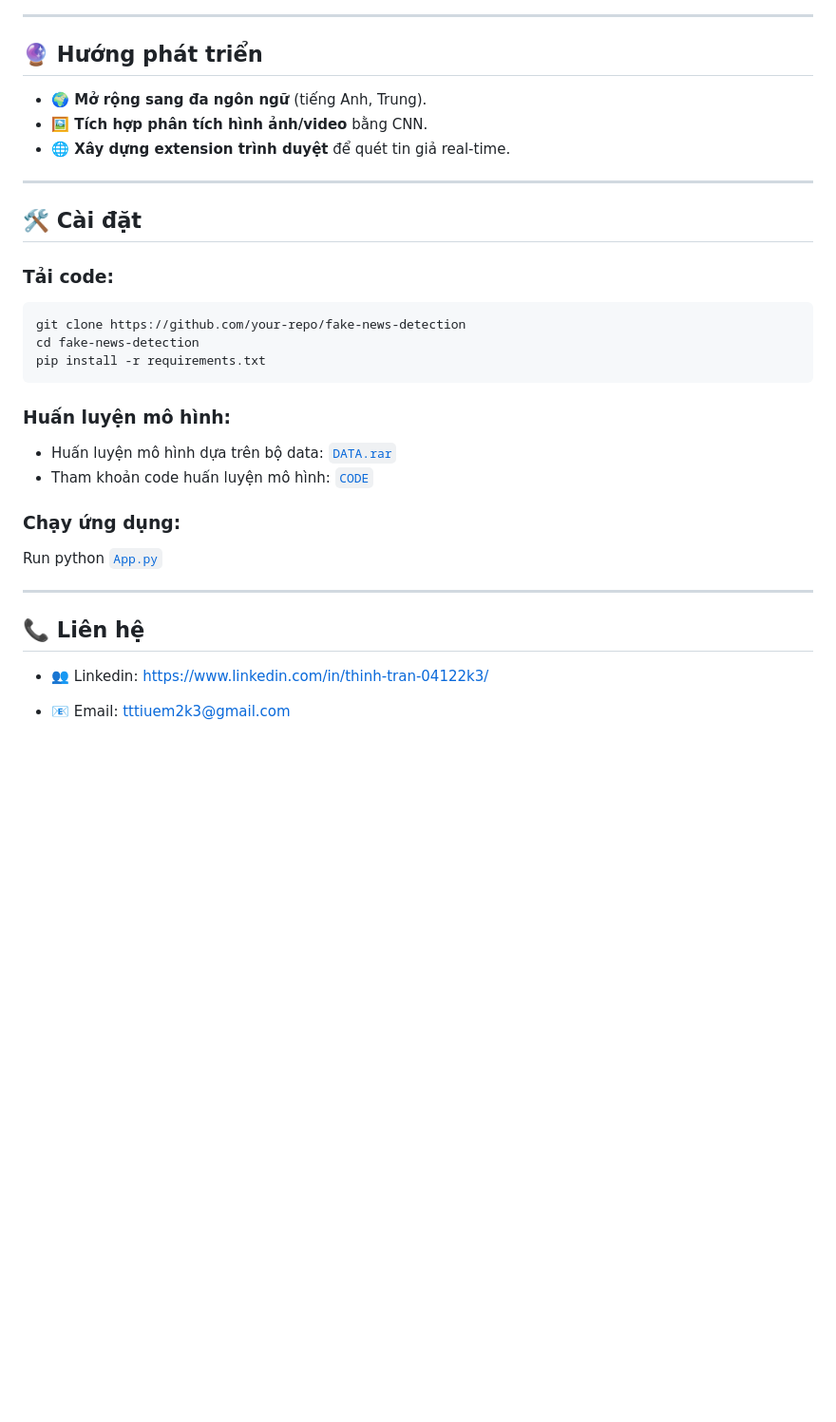
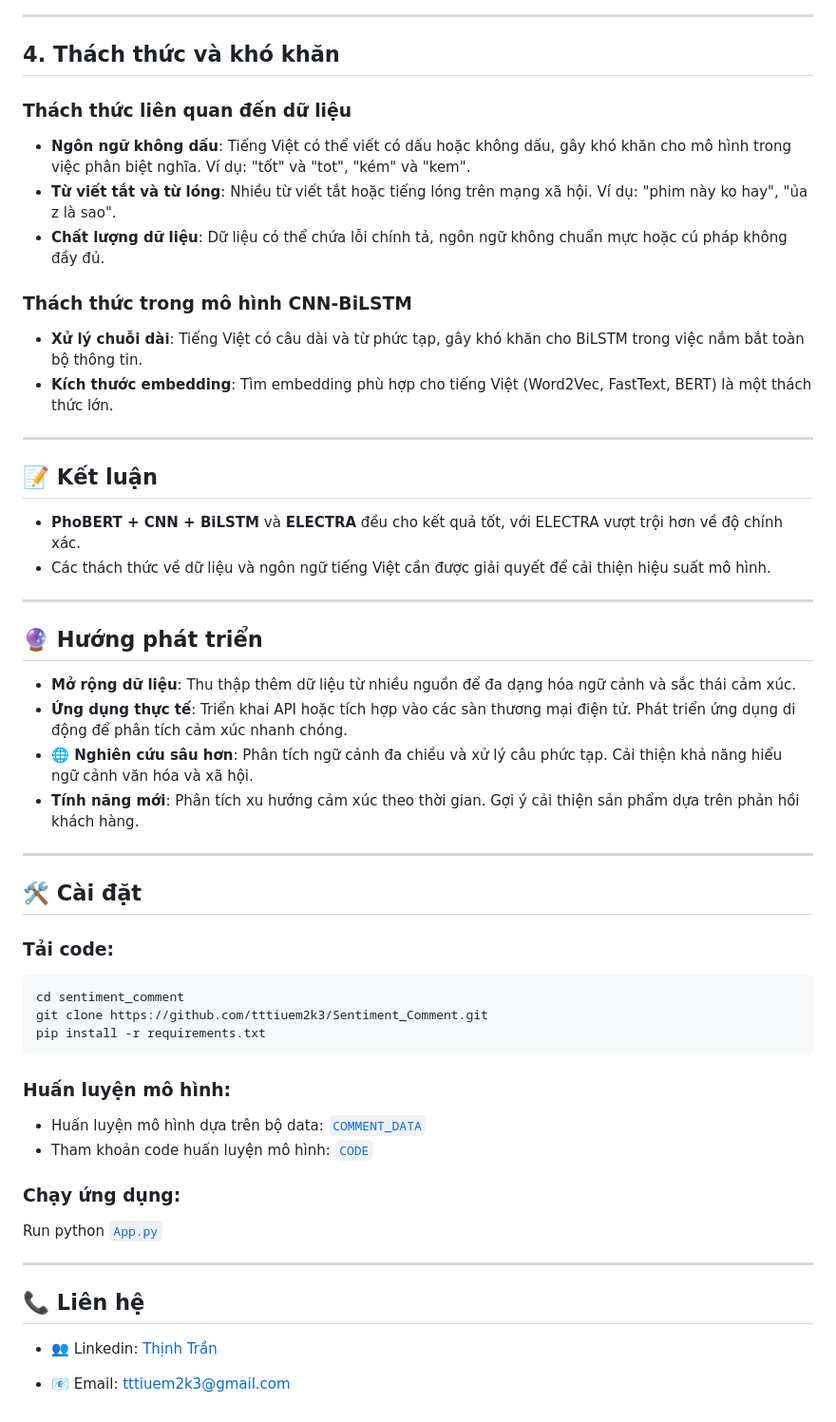
Before and after one commit to tttiuem2k3/Sentiment_Comment, a Markdown page: README.md, the part around one of its changes. Shown at 95% size. Rendered like a GitHub page; blank space fills up the shorter version.

````diff
--- a/README.md
+++ b/README.md
@@ -134,21 +131,42 @@ Dưới đây là bảng so sánh kết quả giữa **ELECTRA-Base**, **Transfo
 
 ---
+
+## 4. **Thách thức và khó khăn**
+
+### **Thách thức liên quan đến dữ liệu**
+- **Ngôn ngữ không dấu**: Tiếng Việt có thể viết có dấu hoặc không dấu, gây khó khăn cho mô hình trong việc phân biệt nghĩa. Ví dụ: "tốt" và "tot", "kém" và "kem".
+- **Từ viết tắt và từ lóng**: Nhiều từ viết tắt hoặc tiếng lóng trên mạng xã hội. Ví dụ: "phim này ko hay", "ủa z là sao".
+- **Chất lượng dữ liệu**: Dữ liệu có thể chứa lỗi chính tả, ngôn ngữ không chuẩn mực hoặc cú pháp không đầy đủ.
+
+### **Thách thức trong mô hình CNN-BiLSTM**
+- **Xử lý chuỗi dài**: Tiếng Việt có câu dài và từ phức tạp, gây khó khăn cho BiLSTM trong việc nắm bắt toàn bộ thông tin.
+- **Kích thước embedding**: Tìm embedding phù hợp cho tiếng Việt (Word2Vec, FastText, BERT) là một thách thức lớn.
+
+---
+
+## 📝 Kết luận
+- **PhoBERT + CNN + BiLSTM** và **ELECTRA** đều cho kết quả tốt, với ELECTRA vượt trội hơn về độ chính xác.
+- Các thách thức về dữ liệu và ngôn ngữ tiếng Việt cần được giải quyết để cải thiện hiệu suất mô hình.
+
+---
+
 ## 🔮 Hướng phát triển
-- **🌍 Mở rộng sang đa ngôn ngữ** (tiếng Anh, Trung).
-- **🖼️ Tích hợp phân tích hình ảnh/video** bằng CNN.
-- **🌐 Xây dựng extension trình duyệt** để quét tin giả real-time.
+- **Mở rộng dữ liệu**: Thu thập thêm dữ liệu từ nhiều nguồn để đa dạng hóa ngữ cảnh và sắc thái cảm xúc.
+- **Ứng dụng thực tế**: Triển khai API hoặc tích hợp vào các sàn thương mại điện tử. Phát triển ứng dụng di động để phân tích cảm xúc nhanh chóng.
+- **🌐 Nghiên cứu sâu hơn**: Phân tích ngữ cảnh đa chiều và xử lý câu phức tạp. Cải thiện khả năng hiểu ngữ cảnh văn hóa và xã hội.
+- **Tính năng mới**: Phân tích xu hướng cảm xúc theo thời gian. Gợi ý cải thiện sản phẩm dựa trên phản hồi khách hàng.
 
 ---
 
 ## 🛠️ Cài đặt
 ### Tải code:
 ```bash
-git clone https://github.com/your-repo/fake-news-detection
-cd fake-news-detection
+cd sentiment_comment
+git clone https://github.com/tttiuem2k3/Sentiment_Comment.git
 pip install -r requirements.txt
 ```
 ### Huấn luyện mô hình:
-- Huấn luyện mô hình dựa trên bộ data: [`DATA.rar`](./DATA/DATA.rar)
+- Huấn luyện mô hình dựa trên bộ data: [`COMMENT_DATA`](./DATA)
 - Tham khoản code huấn luyện mô hình: [`CODE`](./CODE)
 ### Chạy ứng dụng:
 Run python [`App.py`](./APP/App.py)
@@ -156,6 +174,6 @@ Run python [`App.py`](./APP/App.py)
 ---
 
 ##  📞 Liên hệ
-- 👥 Linkedin: https://www.linkedin.com/in/thinh-tran-04122k3/
+- 👥 Linkedin: [Thịnh Trần](https://www.linkedin.com/in/thinh-tran-04122k3/)
 
 - 📧 Email: tttiuem2k3@gmail.com
````
Also changed, not shown: other parts of README.md (+49 -52 lines).
